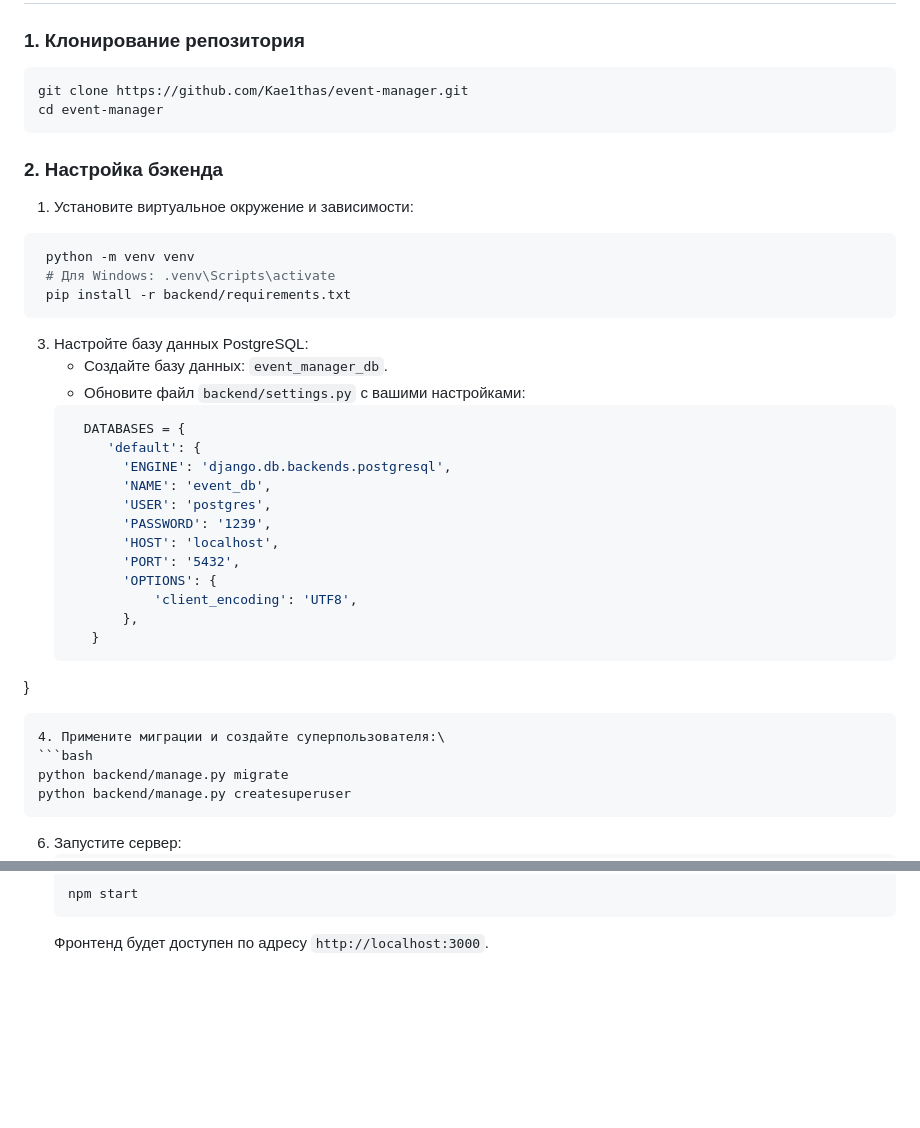
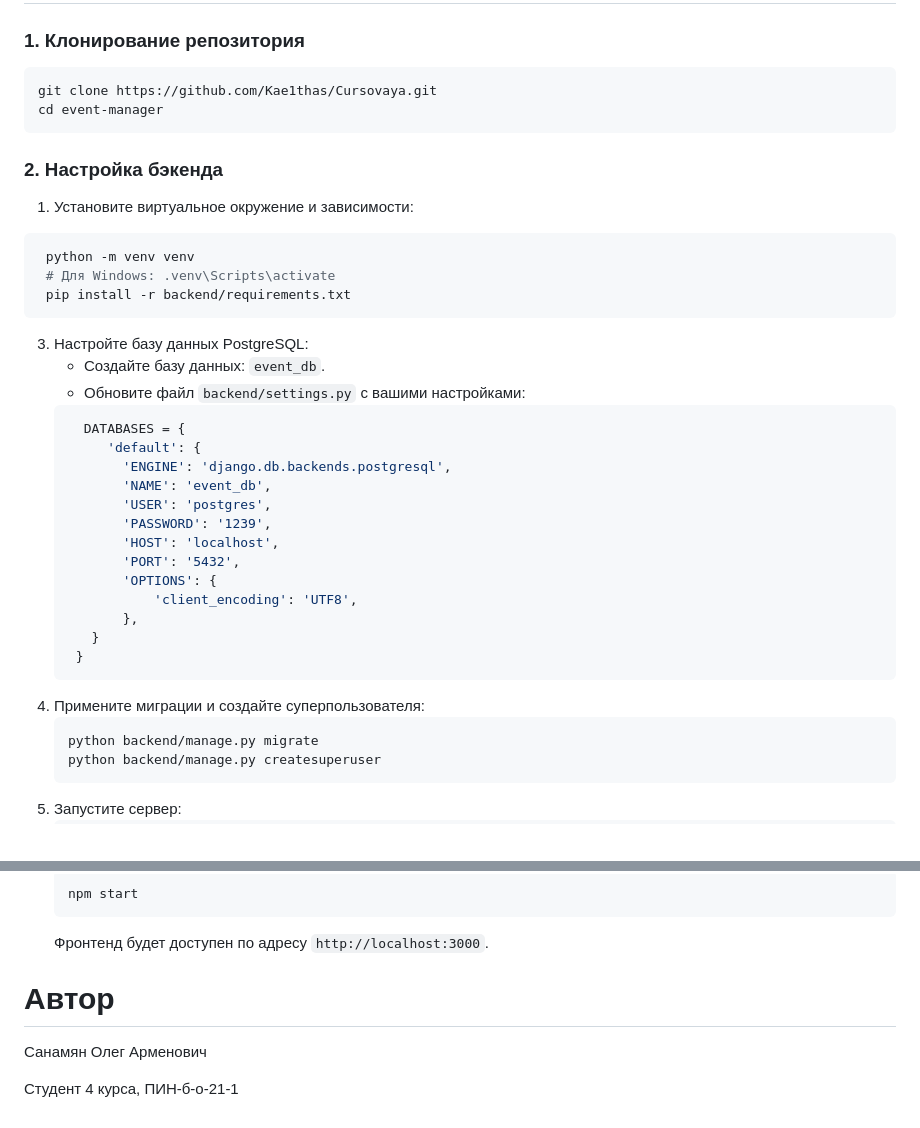
Before and after one commit to Kae1thas/Cursovaya, a Markdown page: README.md, 2 parts joined by grey strips. Drawn GitHub-style; blank space fills up the shorter version.

````diff
--- a/README.md
+++ b/README.md
@@ -42,7 +42,7 @@
 
 ### 1. Клонирование репозитория
 ```bash
-git clone https://github.com/Kae1thas/event-manager.git
+git clone https://github.com/Kae1thas/Cursovaya.git
 cd event-manager
 ```
 ### 2. Настройка бэкенда
@@ -53,7 +53,7 @@ cd event-manager
    pip install -r backend/requirements.txt
   ```
 3. Настройте базу данных PostgreSQL:
-   - Создайте базу данных: `event_manager_db`.
+   - Создайте базу данных: `event_db`.
    - Обновите файл `backend/settings.py` с вашими настройками:
    ```bash
      DATABASES = {
@@ -68,9 +68,9 @@ cd event-manager
               'client_encoding': 'UTF8',
           },
       }
-}
+    }
    ```
-4. Примените миграции и создайте суперпользователя:\
+4. Примените миграции и создайте суперпользователя:
    ```bash
    python backend/manage.py migrate
    python backend/manage.py createsuperuser
@@ -93,3 +93,8 @@ cd event-manager
    npm start
    ```
    Фронтенд будет доступен по адресу `http://localhost:3000`.
+
+# Автор
+Санамян Олег Арменович
+
+Студент 4 курса, ПИН-б-о-21-1
````
Also changed, not shown: other parts of README.md (+1 -1 lines).
